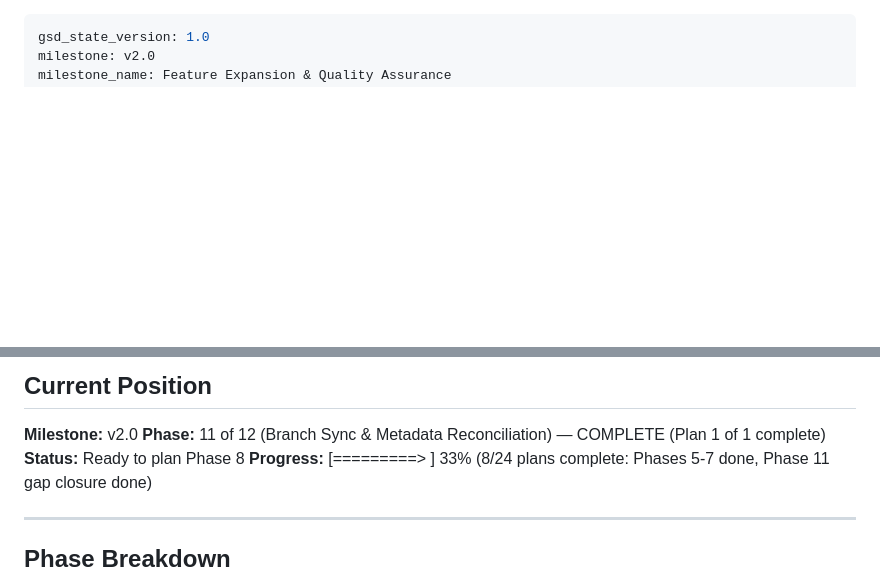
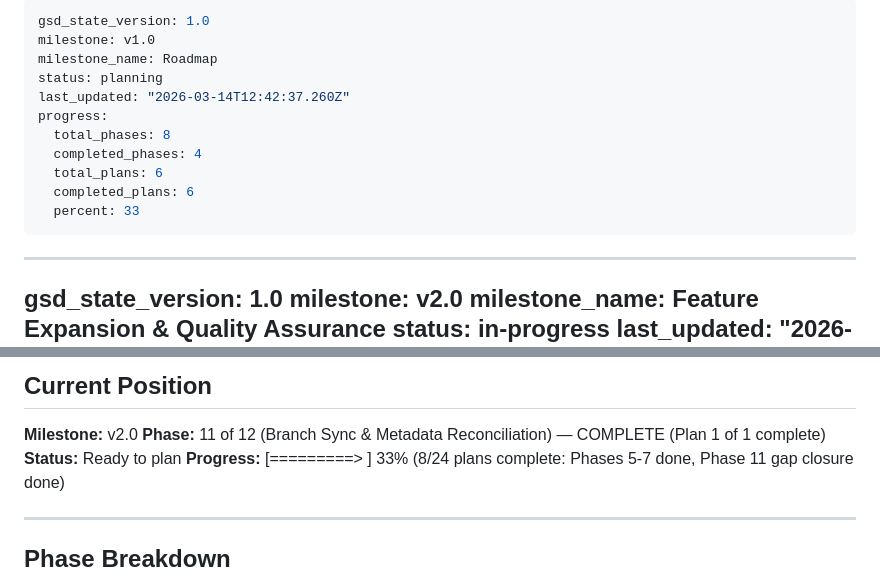
Before and after one commit to TonciZ/a11y-wcag-demo, a Markdown page: .planning/STATE.md, 2 parts joined by grey strips. Drawn GitHub-style; blank space fills up the shorter version.

Commit message:
docs(phase-11): complete phase execution and verification
- Phase 11 verified: 5/5 must-haves passed
- All 8 COMP/AXE requirements confirmed complete
- ROADMAP.md and STATE.md updated with completion status

```diff
--- a/.planning/STATE.md
+++ b/.planning/STATE.md
@@ -1,3 +1,17 @@
+---
+gsd_state_version: 1.0
+milestone: v1.0
+milestone_name: Roadmap
+status: planning
+last_updated: "2026-03-14T12:42:37.260Z"
+progress:
+  total_phases: 8
+  completed_phases: 4
+  total_plans: 6
+  completed_plans: 6
+  percent: 33
+---
+
 ---
 gsd_state_version: 1.0
 milestone: v2.0
@@ -28,7 +42,7 @@ See: `.planning/PROJECT.md` (updated 2026-03-10)
 
 **Milestone:** v2.0
 **Phase:** 11 of 12 (Branch Sync & Metadata Reconciliation) — COMPLETE (Plan 1 of 1 complete)
-**Status:** Ready to plan Phase 8
+**Status:** Ready to plan
 **Progress:** [=========>      ] 33% (8/24 plans complete: Phases 5-7 done, Phase 11 gap closure done)
 
 ---
```
Also changed, not shown: .planning/ROADMAP.md (+1 -1 lines), 1 other file.
